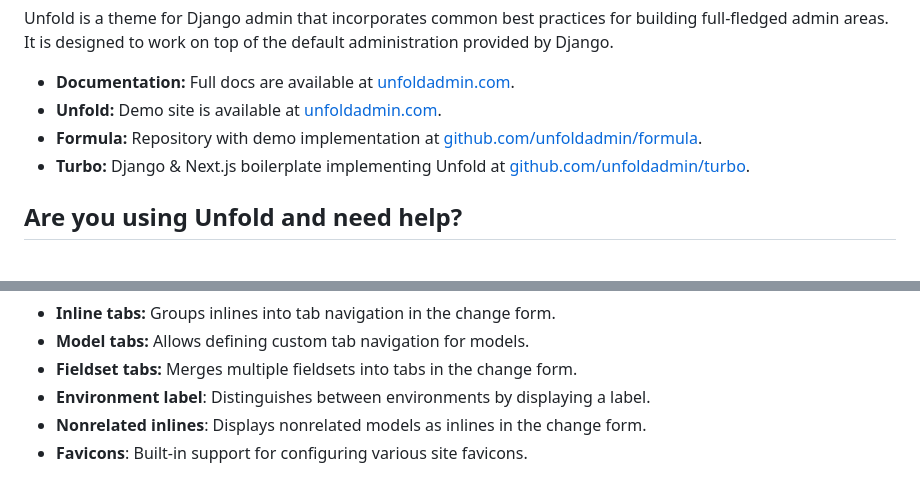
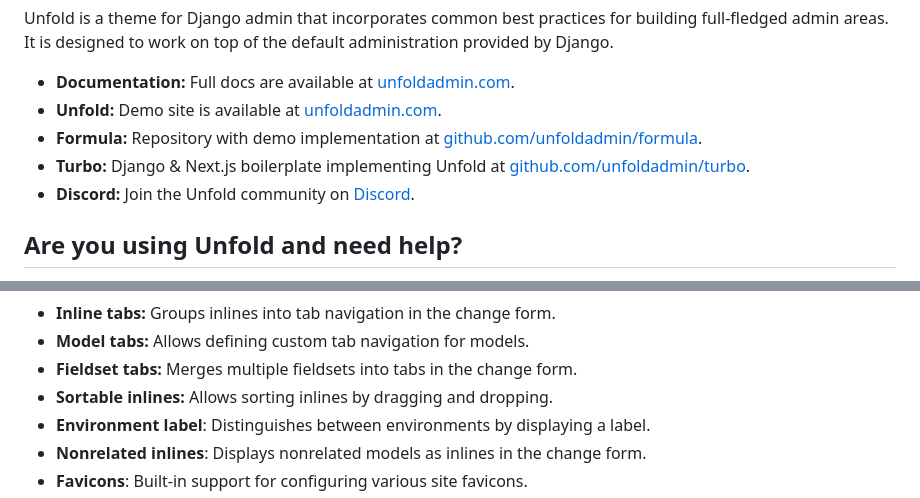
Before and after one commit to unfoldadmin/django-unfold, a Markdown page: README.md, 2 parts joined by grey strips. Rendered like a GitHub page.

Commit message:
chore: updated readme inlines

```diff
--- a/README.md
+++ b/README.md
@@ -13,6 +13,9 @@ Unfold is a theme for Django admin that incorporates common best practices for b
 - **Unfold:** Demo site is available at [unfoldadmin.com](https://unfoldadmin.com?utm_medium=github&utm_source=unfold).
 - **Formula:** Repository with demo implementation at [github.com/unfoldadmin/formula](https://github.com/unfoldadmin/formula?utm_medium=github&utm_source=unfold).
 - **Turbo:** Django & Next.js boilerplate implementing Unfold at [github.com/unfoldadmin/turbo](https://github.com/unfoldadmin/turbo?utm_medium=github&utm_source=unfold).
+- **Discord:** Join the Unfold community on [Discord](https://discord.gg/9sQj9MEbNz).
+
+
 
 ## Are you using Unfold and need help?
 
@@ -32,6 +35,7 @@ Have you decided to start using Unfold but don’t have time to make the switch
 - **Inline tabs:** Groups inlines into tab navigation in the change form.
 - **Model tabs:** Allows defining custom tab navigation for models.
 - **Fieldset tabs:** Merges multiple fieldsets into tabs in the change form.
+- **Sortable inlines:** Allows sorting inlines by dragging and dropping.
 - **Environment label**: Distinguishes between environments by displaying a label.
 - **Nonrelated inlines**: Displays nonrelated models as inlines in the change form.
 - **Favicons**: Built-in support for configuring various site favicons.
```
